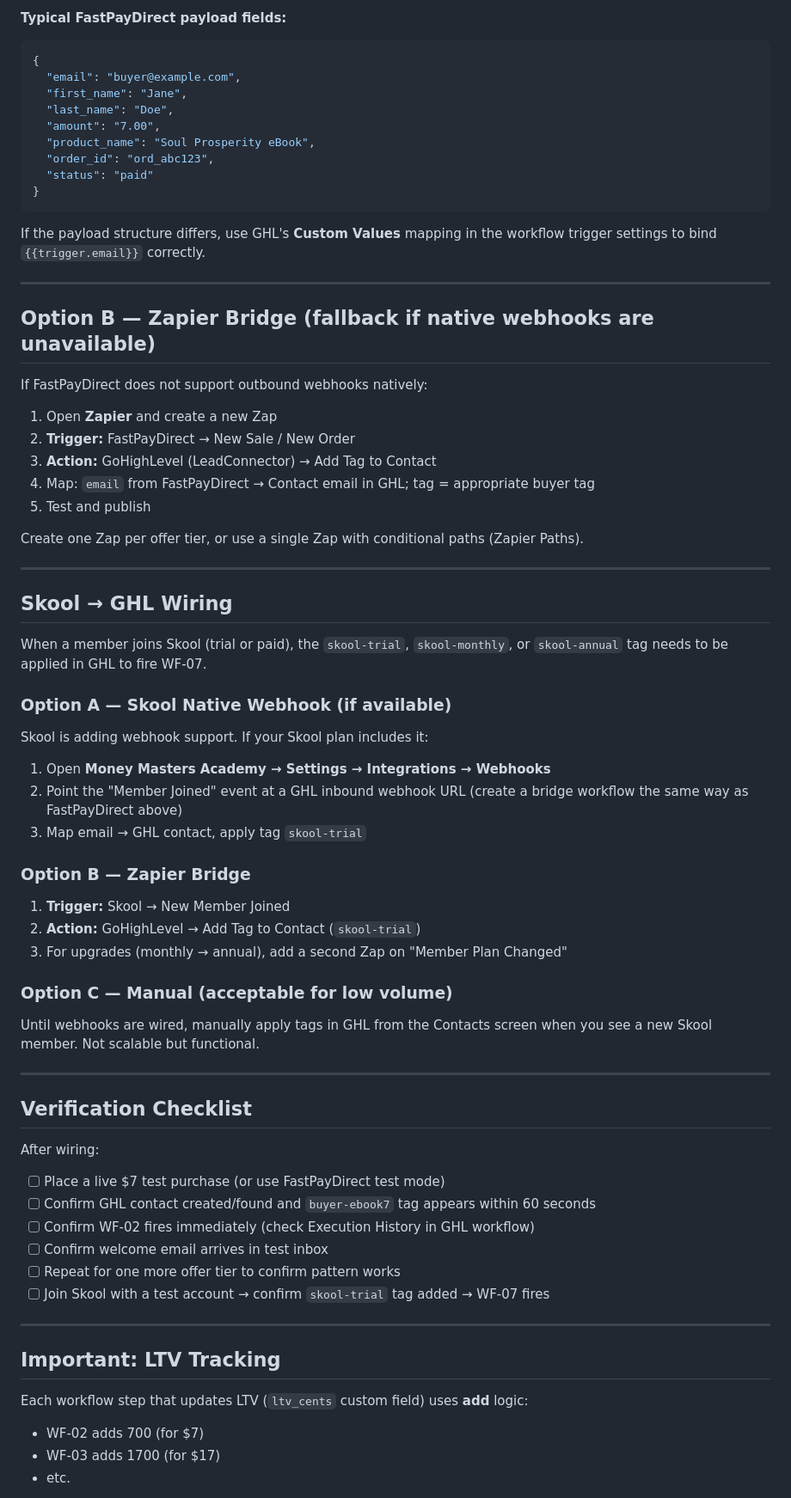
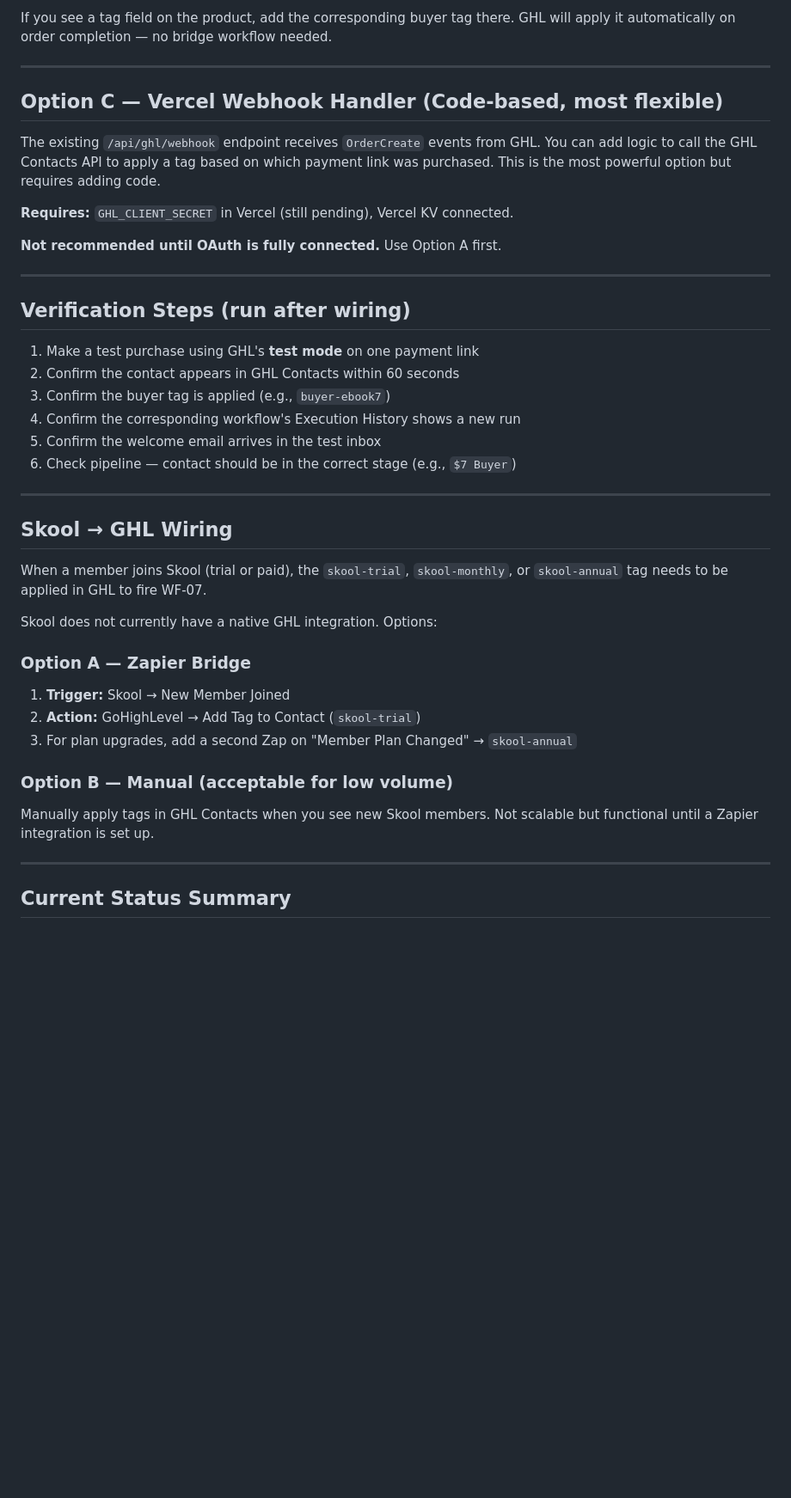
Before and after one commit to gmoney0112-create/soul-prosperity-command-center, a Markdown page: docs/FASTPAYDIRECT_GHL_WIRING.md, the part around one of its changes. Shown at 86% size. GitHub-like rendering; blank space fills up the shorter version.

````diff
--- a/docs/FASTPAYDIRECT_GHL_WIRING.md
+++ b/docs/FASTPAYDIRECT_GHL_WIRING.md
@@ -81,33 +67,29 @@ GHL needs an email address to find or create the contact. FastPayDirect should s
 
-**Typical FastPayDirect payload fields:**
-```json
-{
-  "email": "buyer@example.com",
-  "first_name": "Jane",
-  "last_name": "Doe",
-  "amount": "7.00",
-  "product_name": "Soul Prosperity eBook",
-  "order_id": "ord_abc123",
-  "status": "paid"
-}
-```
-
-If the payload structure differs, use GHL's **Custom Values** mapping in the workflow
-trigger settings to bind `{{trigger.email}}` correctly.
+If you see a tag field on the product, add the corresponding buyer tag there. GHL will
+apply it automatically on order completion — no bridge workflow needed.
 
 ---
 
-## Option B — Zapier Bridge (fallback if native webhooks are unavailable)
+## Option C — Vercel Webhook Handler (Code-based, most flexible)
 
-If FastPayDirect does not support outbound webhooks natively:
+The existing `/api/ghl/webhook` endpoint receives `OrderCreate` events from GHL. You
+can add logic to call the GHL Contacts API to apply a tag based on which payment link
+was purchased. This is the most powerful option but requires adding code.
 
-1. Open **Zapier** and create a new Zap
-2. **Trigger:** FastPayDirect → New Sale / New Order
-3. **Action:** GoHighLevel (LeadConnector) → Add Tag to Contact
-4. Map: `email` from FastPayDirect → Contact email in GHL; tag = appropriate buyer tag
-5. Test and publish
+**Requires:** `GHL_CLIENT_SECRET` in Vercel (still pending), Vercel KV connected.
 
-Create one Zap per offer tier, or use a single Zap with conditional paths (Zapier Paths).
+**Not recommended until OAuth is fully connected.** Use Option A first.
+
+---
+
+## Verification Steps (run after wiring)
+
+1. Make a test purchase using GHL's **test mode** on one payment link
+2. Confirm the contact appears in GHL Contacts within 60 seconds
+3. Confirm the buyer tag is applied (e.g., `buyer-ebook7`)
+4. Confirm the corresponding workflow's Execution History shows a new run
+5. Confirm the welcome email arrives in the test inbox
+6. Check pipeline — contact should be in the correct stage (e.g., `$7 Buyer`)
 
 ---
 
@@ -116,45 +98,18 @@ Create one Zap per offer tier, or use a single Zap with conditional paths (Zapie
 When a member joins Skool (trial or paid), the `skool-trial`, `skool-monthly`, or
 `skool-annual` tag needs to be applied in GHL to fire WF-07.
 
-### Option A — Skool Native Webhook (if available)
+Skool does not currently have a native GHL integration. Options:
 
-Skool is adding webhook support. If your Skool plan includes it:
-
-1. Open **Money Masters Academy → Settings → Integrations → Webhooks**
-2. Point the "Member Joined" event at a GHL inbound webhook URL (create a bridge workflow
-   the same way as FastPayDirect above)
-3. Map email → GHL contact, apply tag `skool-trial`
-
-### Option B — Zapier Bridge
-
+### Option A — Zapier Bridge
 1. **Trigger:** Skool → New Member Joined
 2. **Action:** GoHighLevel → Add Tag to Contact (`skool-trial`)
-3. For upgrades (monthly → annual), add a second Zap on "Member Plan Changed"
+3. For plan upgrades, add a second Zap on "Member Plan Changed" → `skool-annual`
 
-### Option C — Manual (acceptable for low volume)
-
-Until webhooks are wired, manually apply tags in GHL from the Contacts screen
-when you see a new Skool member. Not scalable but functional.
+### Option B — Manual (acceptable for low volume)
+Manually apply tags in GHL Contacts when you see new Skool members. Not scalable
+but functional until a Zapier integration is set up.
 
 ---
 
-## Verification Checklist
+## Current Status Summary
 
-After wiring:
-
-- [ ] Place a live $7 test purchase (or use FastPayDirect test mode)
-- [ ] Confirm GHL contact created/found and `buyer-ebook7` tag appears within 60 seconds
-- [ ] Confirm WF-02 fires immediately (check Execution History in GHL workflow)
-- [ ] Confirm welcome email arrives in test inbox
-- [ ] Repeat for one more offer tier to confirm pattern works
-- [ ] Join Skool with a test account → confirm `skool-trial` tag added → WF-07 fires
-
----
-
-## Important: LTV Tracking
-
-Each workflow step that updates LTV (`ltv_cents` custom field) uses **add** logic:
-- WF-02 adds 700 (for $7)
-- WF-03 adds 1700 (for $17)
-- etc.
-
````
Also changed, not shown: other parts of docs/FASTPAYDIRECT_GHL_WIRING.md (+55 -80 lines).
